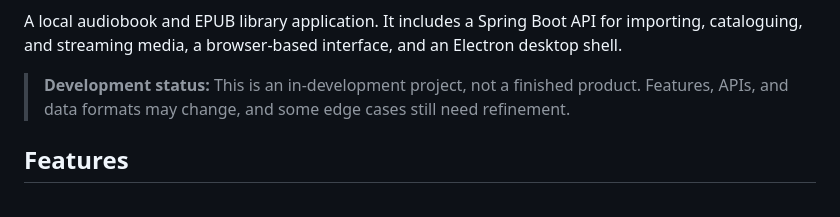
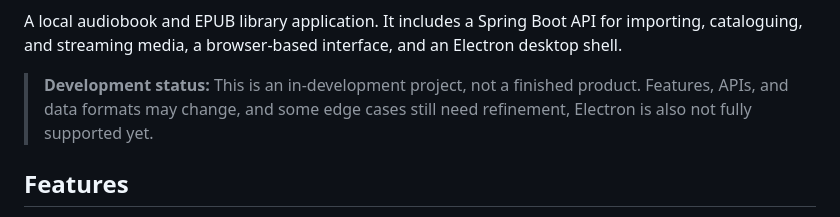
Before and after one commit to xvi-r/Aura-Audiobook-Player, a Markdown page: README.md, the part around one of its changes. Drawn GitHub-style.

```diff
--- a/README.md
+++ b/README.md
@@ -2,6 +10,6 @@
 A local audiobook and EPUB library application. It includes a Spring Boot API for importing, cataloguing, and streaming media, a browser-based interface, and an Electron desktop shell.
 
-> **Development status:** This is an in-development project, not a finished product. Features, APIs, and data formats may change, and some edge cases still need refinement.
+> **Development status:** This is an in-development project, not a finished product. Features, APIs, and data formats may change, and some edge cases still need refinement, Electron is also not fully supported yet.
 
 ## Features
 
```
Also changed, not shown: other parts of README.md (+8 -0 lines).
